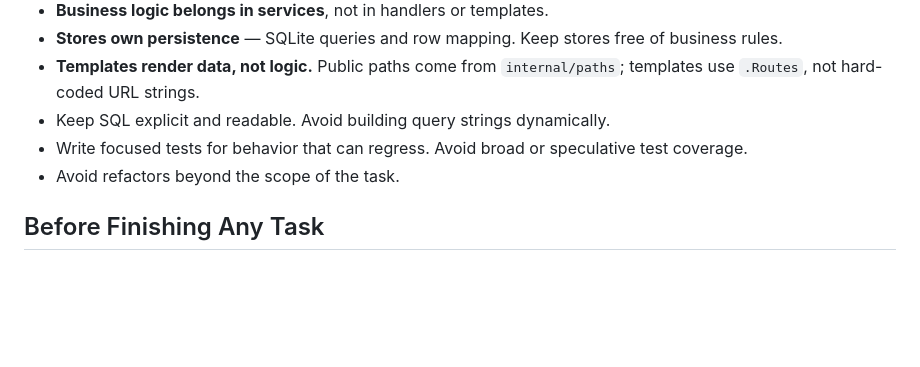
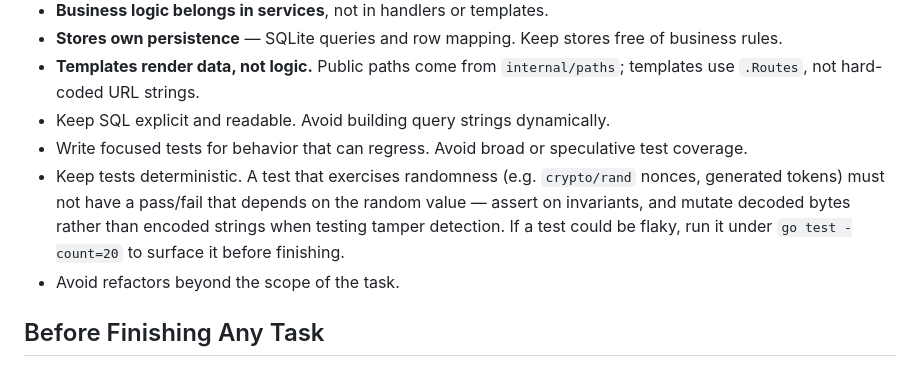
Before and after one commit to inkyvoxel/go-spark, a Markdown page: AGENTS.md, the part around the change. Drawn GitHub-style; blank space fills up the shorter version.

Commit message:
Add agent instruction to use deterministic tests

```diff
--- a/AGENTS.md
+++ b/AGENTS.md
@@ -71,6 +71,7 @@ Never edit files in `internal/db/generated/` directly.
 - **Templates render data, not logic.** Public paths come from `internal/paths`; templates use `.Routes`, not hard-coded URL strings.
 - Keep SQL explicit and readable. Avoid building query strings dynamically.
 - Write focused tests for behavior that can regress. Avoid broad or speculative test coverage.
+- Keep tests deterministic. A test that exercises randomness (e.g. `crypto/rand` nonces, generated tokens) must not have a pass/fail that depends on the random value — assert on invariants, and mutate decoded bytes rather than encoded strings when testing tamper detection. If a test could be flaky, run it under `go test -count=20` to surface it before finishing.
 - Avoid refactors beyond the scope of the task.
 
 ## Before Finishing Any Task
```
